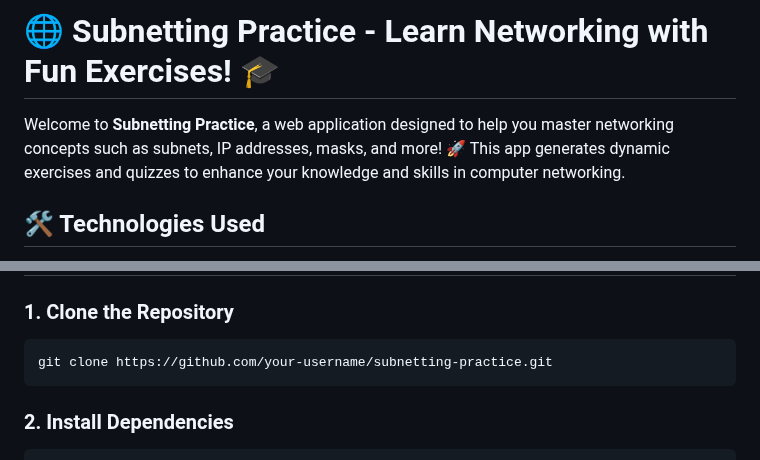
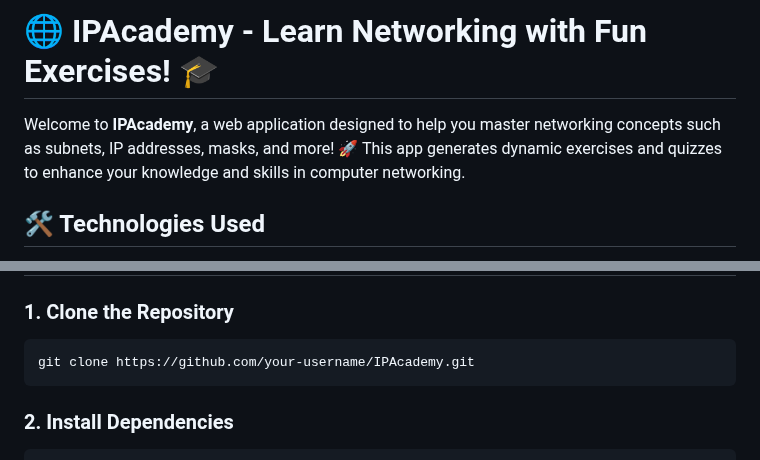
Before and after one commit to NewLouwa/SubnettingPractice, a Markdown page: README.md, 2 parts joined by grey strips. GitHub-like rendering.

````diff
--- a/README.md
+++ b/README.md
@@ -1,7 +1,7 @@
 
-# 🌐 Subnetting Practice - Learn Networking with Fun Exercises! 🎓
+# 🌐 IPAcademy - Learn Networking with Fun Exercises! 🎓
 
-Welcome to **Subnetting Practice**, a web application designed to help you master networking concepts such as subnets, IP addresses, masks, and more! 🚀 This app generates dynamic exercises and quizzes to enhance your knowledge and skills in computer networking.
+Welcome to **IPAcademy**, a web application designed to help you master networking concepts such as subnets, IP addresses, masks, and more! 🚀 This app generates dynamic exercises and quizzes to enhance your knowledge and skills in computer networking.
 
 ## 🛠️ Technologies Used
 
@@ -55,7 +55,7 @@ The main server file that serves static files and handles backend routing using
 
 ### 1. Clone the Repository
 ```bash
-git clone https://github.com/your-username/subnetting-practice.git
+git clone https://github.com/your-username/IPAcademy.git
 ```
 ### 2. Install Dependencies
 ```bash
````
